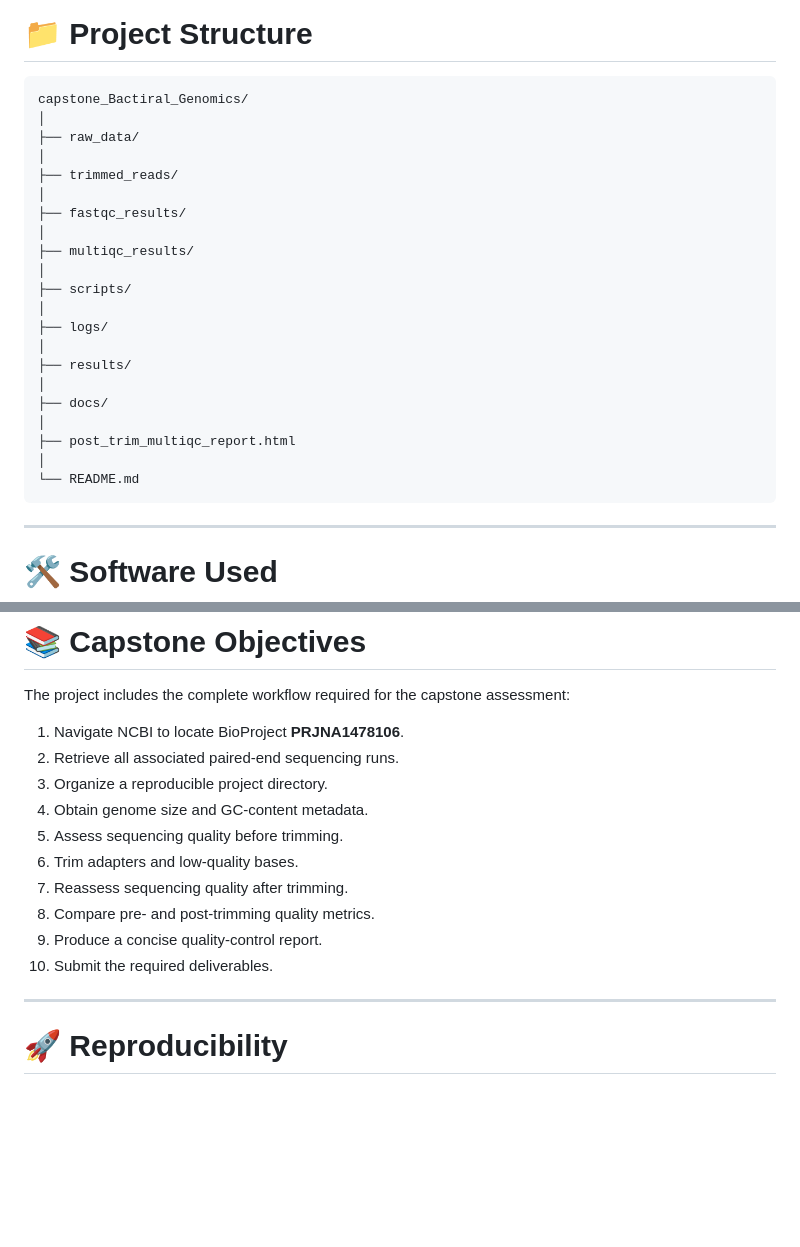
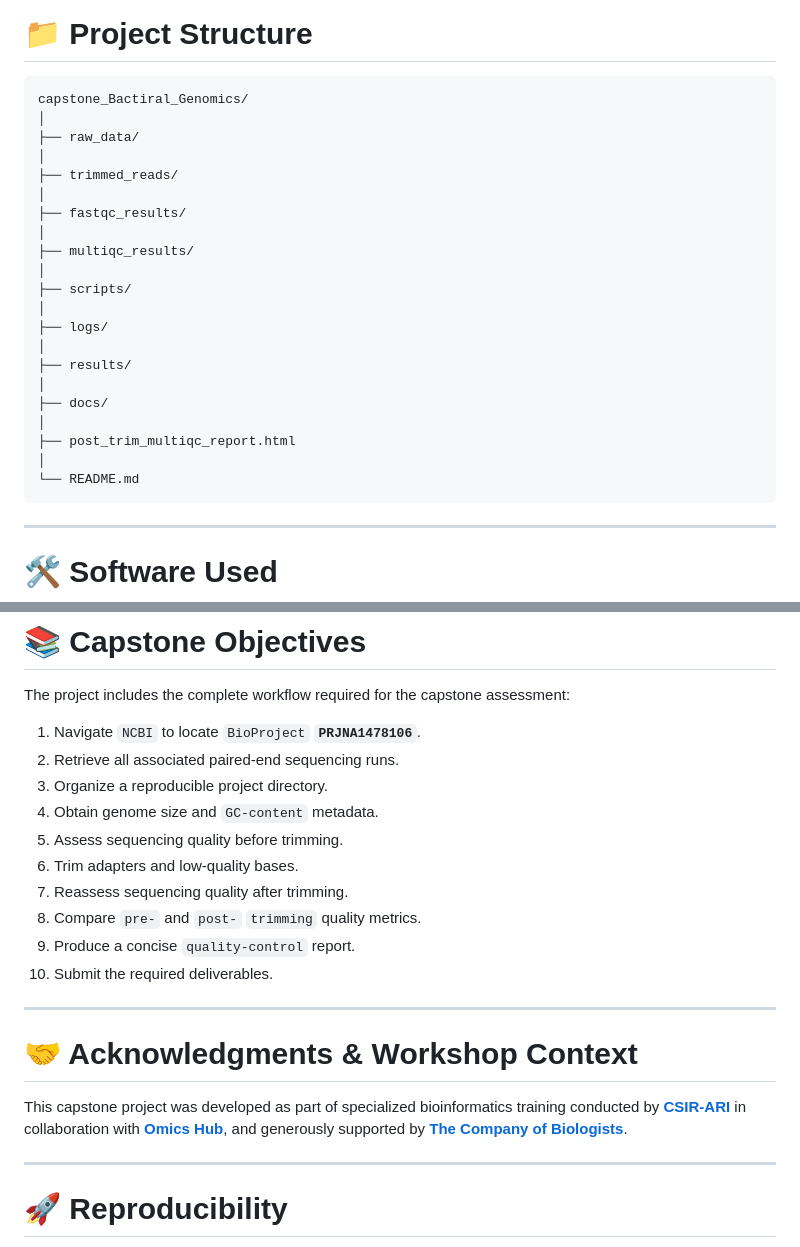
Before and after one commit to THEKINGSTAR/capstone_Bactiral_Genomics, a Markdown page: README.md, 2 parts joined by grey strips. Rendered like a GitHub page; blank space fills up the shorter version.

````diff
--- a/README.md
+++ b/README.md
@@ -87,29 +93,27 @@ Comparative QC Report
 
 # 📁 Project Structure
 
-```text
-capstone_Bactiral_Genomics/
-│
-├── raw_data/
-│
-├── trimmed_reads/
-│
-├── fastqc_results/
-│
-├── multiqc_results/
-│
-├── scripts/
-│
-├── logs/
-│
-├── results/
-│
-├── docs/
-│
-├── post_trim_multiqc_report.html
-│
-└── README.md
-```
+    capstone_Bactiral_Genomics/
+    │
+    ├── raw_data/
+    │
+    ├── trimmed_reads/
+    │
+    ├── fastqc_results/
+    │
+    ├── multiqc_results/
+    │
+    ├── scripts/
+    │
+    ├── logs/
+    │
+    ├── results/
+    │
+    ├── docs/
+    │
+    ├── post_trim_multiqc_report.html
+    │
+    └── README.md
 
 ---
 
@@ -211,16 +215,22 @@ https://thekingstar.github.io/capstone_Bactiral_Genomics/post_trim_multiqc_repor
 
 The project includes the complete workflow required for the capstone assessment:
 
-1. Navigate NCBI to locate BioProject **PRJNA1478106**.
+1. Navigate `NCBI` to locate `BioProject` **`PRJNA1478106`**.
 2. Retrieve all associated paired-end sequencing runs.
 3. Organize a reproducible project directory.
-4. Obtain genome size and GC-content metadata.
+4. Obtain genome size and `GC-content` metadata.
 5. Assess sequencing quality before trimming.
 6. Trim adapters and low-quality bases.
 7. Reassess sequencing quality after trimming.
-8. Compare pre- and post-trimming quality metrics.
-9. Produce a concise quality-control report.
+8. Compare `pre-` and `post-` `trimming` quality metrics.
+9. Produce a concise `quality-control` report.
 10. Submit the required deliverables.
+
+---
+
+# 🤝 Acknowledgments & Workshop Context
+
+This capstone project was developed as part of specialized bioinformatics training conducted by **[CSIR-ARI](https://www.csir.org.gh/)** in collaboration with **[Omics Hub](https://omicshub.org/)**, and generously supported by **[The Company of Biologists](https://www.biologists.com/)**.
 
 ---
 
````
Also changed, not shown: other parts of README.md (+78 -72 lines).
